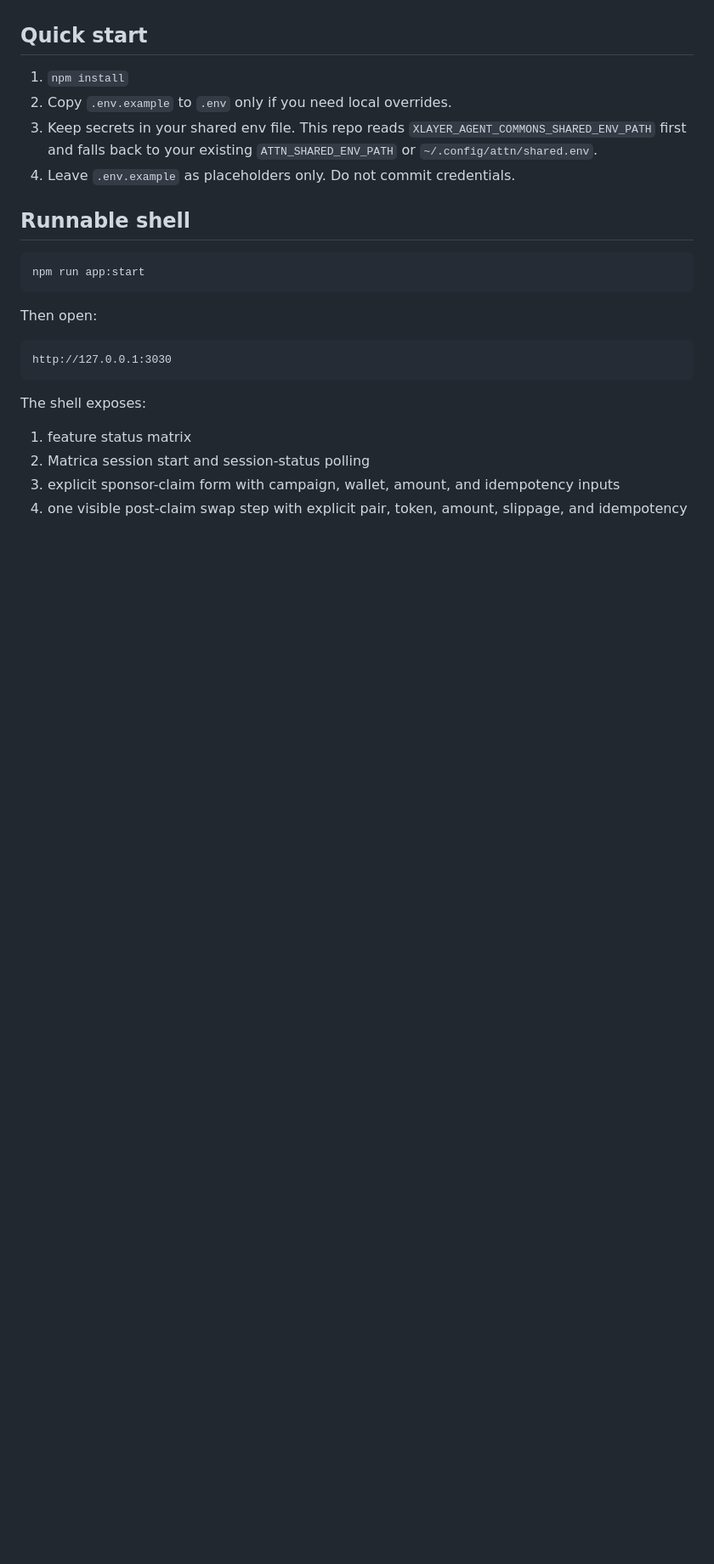
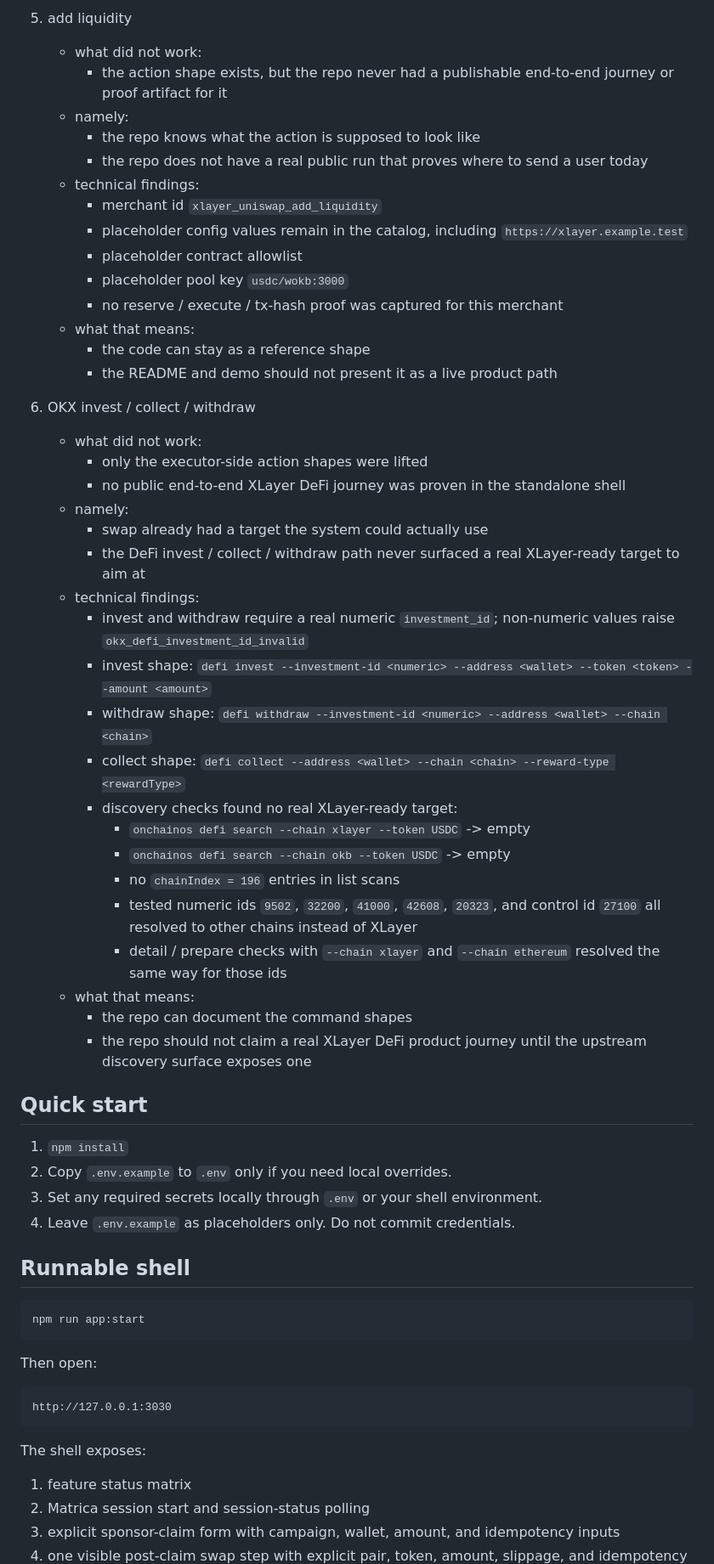
Before and after one commit to twentyOne2x/xlayer-agent-commons, a Markdown page: README.md, the part around one of its changes. Shown at 85% size. Drawn GitHub-style; blank space fills up the shorter version.

```diff
--- a/README.md
+++ b/README.md
@@ -226,9 +157,46 @@ Exact source-to-target mapping lives in [docs/extraction-map.md](./docs/extracti
+5. add liquidity
+   - what did not work:
+     - the action shape exists, but the repo never had a publishable end-to-end journey or proof artifact for it
+   - namely:
+     - the repo knows what the action is supposed to look like
+     - the repo does not have a real public run that proves where to send a user today
+   - technical findings:
+     - merchant id `xlayer_uniswap_add_liquidity`
+     - placeholder config values remain in the catalog, including `https://xlayer.example.test`
+     - placeholder contract allowlist
+     - placeholder pool key `usdc/wokb:3000`
+     - no reserve / execute / tx-hash proof was captured for this merchant
+   - what that means:
+     - the code can stay as a reference shape
+     - the README and demo should not present it as a live product path
+
+6. OKX invest / collect / withdraw
+   - what did not work:
+     - only the executor-side action shapes were lifted
+     - no public end-to-end XLayer DeFi journey was proven in the standalone shell
+   - namely:
+     - swap already had a target the system could actually use
+     - the DeFi invest / collect / withdraw path never surfaced a real XLayer-ready target to aim at
+   - technical findings:
+     - invest and withdraw require a real numeric `investment_id`; non-numeric values raise `okx_defi_investment_id_invalid`
+     - invest shape: `defi invest --investment-id <numeric> --address <wallet> --token <token> --amount <amount>`
+     - withdraw shape: `defi withdraw --investment-id <numeric> --address <wallet> --chain <chain>`
+     - collect shape: `defi collect --address <wallet> --chain <chain> --reward-type <rewardType>`
+     - discovery checks found no real XLayer-ready target:
+       - `onchainos defi search --chain xlayer --token USDC` -> empty
+       - `onchainos defi search --chain okb --token USDC` -> empty
+       - no `chainIndex = 196` entries in list scans
+       - tested numeric ids `9502`, `32200`, `41000`, `42608`, `20323`, and control id `27100` all resolved to other chains instead of XLayer
+       - detail / prepare checks with `--chain xlayer` and `--chain ethereum` resolved the same way for those ids
+   - what that means:
+     - the repo can document the command shapes
+     - the repo should not claim a real XLayer DeFi product journey until the upstream discovery surface exposes one
 
 ## Quick start
 
 1. `npm install`
 2. Copy `.env.example` to `.env` only if you need local overrides.
-3. Keep secrets in your shared env file. This repo reads `XLAYER_AGENT_COMMONS_SHARED_ENV_PATH` first and falls back to your existing `ATTN_SHARED_ENV_PATH` or `~/.config/attn/shared.env`.
+3. Set any required secrets locally through `.env` or your shell environment.
 4. Leave `.env.example` as placeholders only. Do not commit credentials.
 
 ## Runnable shell
```
Also changed, not shown: other parts of README.md (+134 -203 lines).
